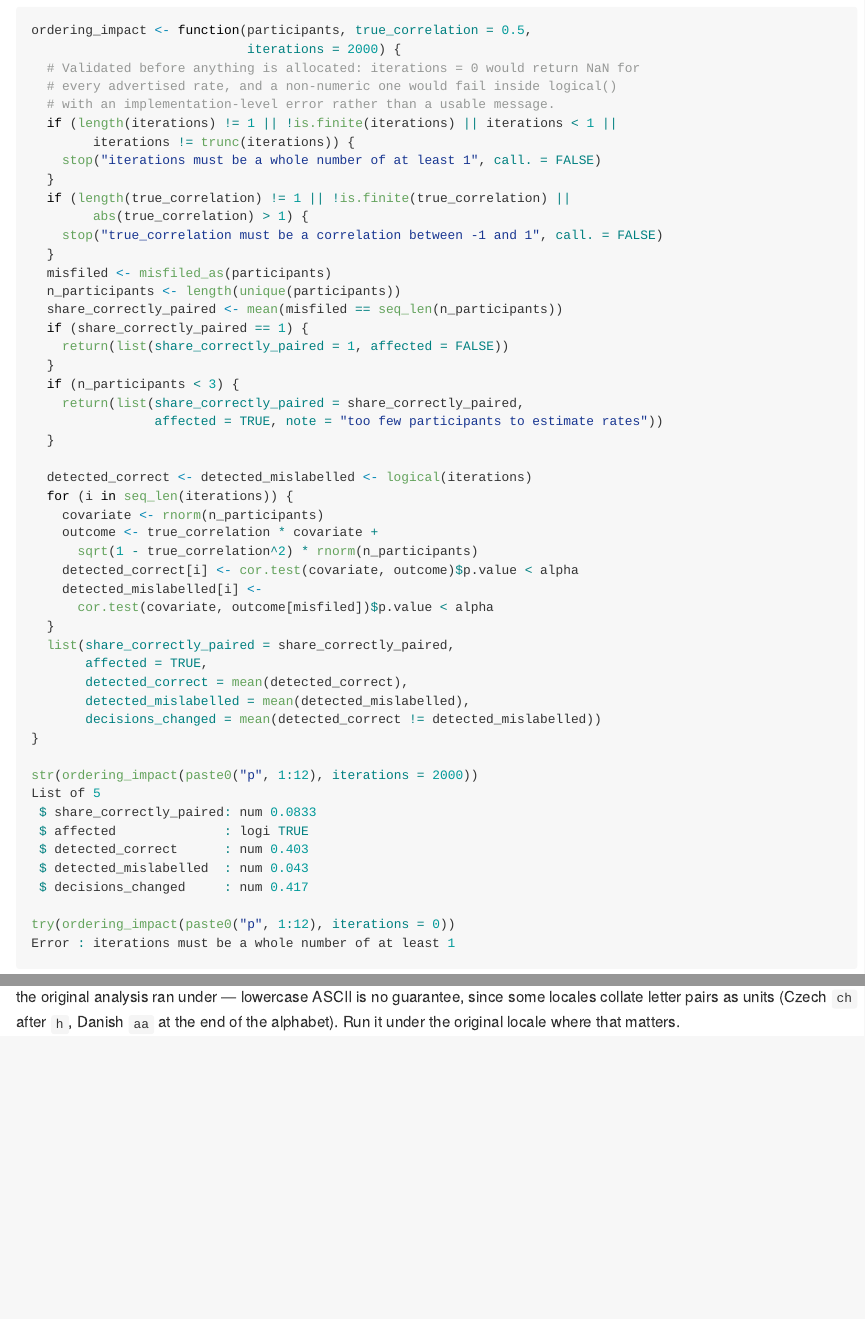
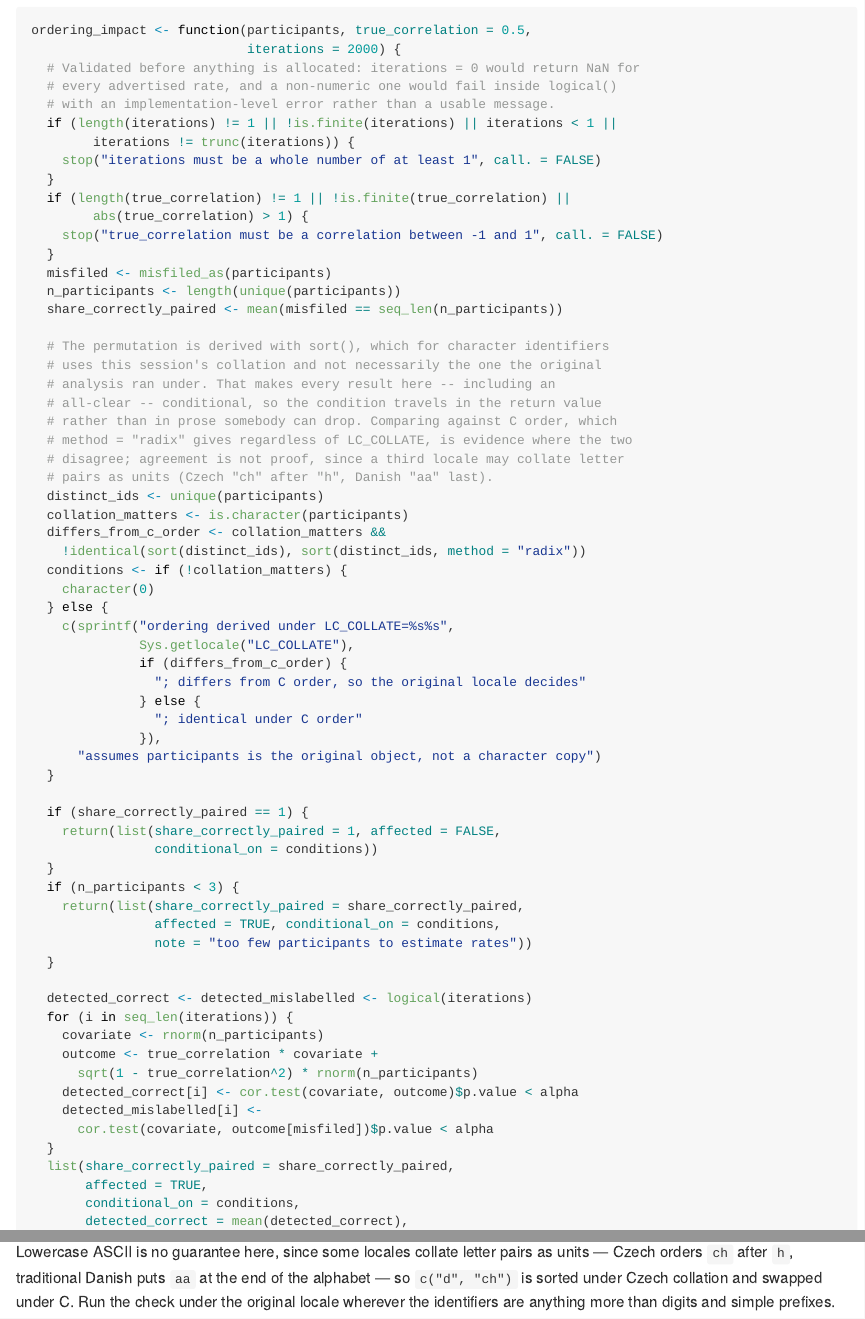
Before and after one commit to rdotsch/rcicr, an R Markdown document (analyses/mislabelling-impact.Rmd): the page in a window 1100 px wide, from 12920 px down, and a second part further down, joined at a grey line. The pictures show the output file analyses/mislabelling-impact.md that the author committed with the source, drawn offline in the style of GitHub; long lines of code are wrapped.

Commit message:
Carry the collation condition in ordering_impact()'s return value
Third appearance of the same defect -- the advisory's check, then the CLI, now
the function that replaced it -- so this time the condition travels in the
result rather than in prose beside it. share_correctly_paired == 1 was
returning affected = FALSE unconditionally, when the permutation it is derived
from comes from sort() under whatever collation the session happens to use.
c("d", "ch") is sorted under Czech collation and swapped under C, so an
all-clear can be produced by running the check in the wrong place.

Every return now carries conditional_on: the collation the ordering was
derived under, whether it agrees with C order (method = "radix" gives that
regardless of LC_COLLATE), and the reminder that participants must be the
original object rather than a character copy. Agreement with C order is
evidence, not proof, since a third locale may collate letter pairs as units.

Put in the return value specifically because prose is what keeps getting lost
across refactors here: a caller who reads only the result still sees the
condition. The write-up demonstrates it on the c("d", "ch") case rather than
describing it, and no longer calls share_correctly_paired exact without saying
what it is exact for.

Co-Authored-By: Claude Opus 5 <noreply@anthropic.com>

```diff
--- a/analyses/mislabelling-impact.Rmd
+++ b/analyses/mislabelling-impact.Rmd
@@ -482,12 +482,40 @@
   misfiled <- misfiled_as(participants)
   n_participants <- length(unique(participants))
   share_correctly_paired <- mean(misfiled == seq_len(n_participants))
+
+  # The permutation is derived with sort(), which for character identifiers
+  # uses this session's collation and not necessarily the one the original
+  # analysis ran under. That makes every result here -- including an
+  # all-clear -- conditional, so the condition travels in the return value
+  # rather than in prose somebody can drop. Comparing against C order, which
+  # method = "radix" gives regardless of LC_COLLATE, is evidence where the two
+  # disagree; agreement is not proof, since a third locale may collate letter
+  # pairs as units (Czech "ch" after "h", Danish "aa" last).
+  distinct_ids <- unique(participants)
+  collation_matters <- is.character(participants)
+  differs_from_c_order <- collation_matters &&
+    !identical(sort(distinct_ids), sort(distinct_ids, method = "radix"))
+  conditions <- if (!collation_matters) {
+    character(0)
+  } else {
+    c(sprintf("ordering derived under LC_COLLATE=%s%s",
+              Sys.getlocale("LC_COLLATE"),
+              if (differs_from_c_order) {
+                "; differs from C order, so the original locale decides"
+              } else {
+                "; identical under C order"
+              }),
+      "assumes participants is the original object, not a character copy")
+  }
+
   if (share_correctly_paired == 1) {
-    return(list(share_correctly_paired = 1, affected = FALSE))
+    return(list(share_correctly_paired = 1, affected = FALSE,
+                conditional_on = conditions))
   }
   if (n_participants < 3) {
     return(list(share_correctly_paired = share_correctly_paired,
-                affected = TRUE, note = "too few participants to estimate rates"))
+                affected = TRUE, conditional_on = conditions,
+                note = "too few participants to estimate rates"))
   }
 
   detected_correct <- detected_mislabelled <- logical(iterations)
@@ -501,6 +529,7 @@
   }
   list(share_correctly_paired = share_correctly_paired,
        affected = TRUE,
+       conditional_on = conditions,
        detected_correct = mean(detected_correct),
        detected_mislabelled = mean(detected_mislabelled),
        decisions_changed = mean(detected_correct != detected_mislabelled))
@@ -526,3 +549,0 @@
-the original analysis ran under — lowercase ASCII is no guarantee, since some
-locales collate letter pairs as units (Czech `ch` after `h`, Danish `aa` at the
-end of the alphabet). Run it under the original locale where that matters.
@@ -528,0 +562,5 @@
+Lowercase ASCII is no guarantee here, since some locales collate letter pairs
+as units — Czech orders `ch` after `h`, traditional Danish puts `aa` at the end
+of the alphabet — so `c("d", "ch")` is sorted under Czech collation and swapped
+under C. Run the check under the original locale wherever the identifiers are
+anything more than digits and simple prefixes.
```
Also changed, not shown: analyses/mislabelling-impact.md, analyses/mislabelling-impact.Rmd (17 more changed lines).
